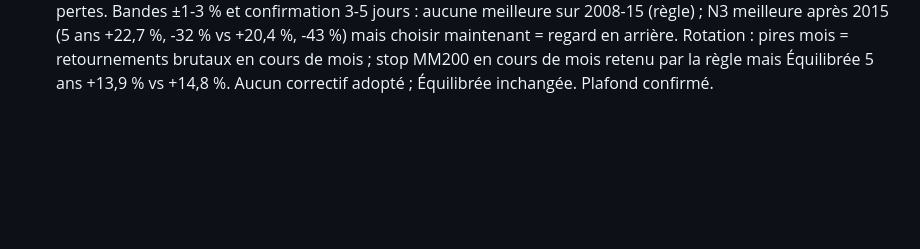
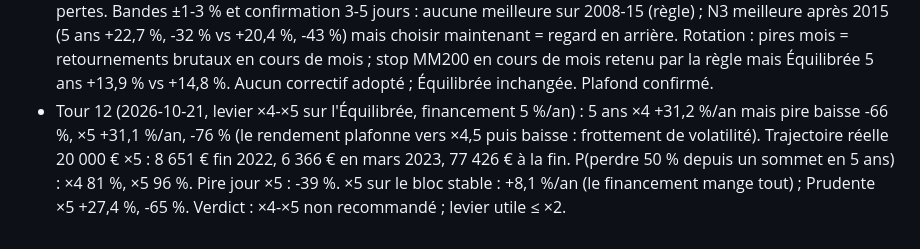
Before and after one commit to bakarymanga472-netizen/CLAUDE-CODE, a Markdown page: projets/bot-trading/contexte.md, the part around the change. Rendered like a GitHub page; blank space fills up the shorter version.

Commit message:
Bot : simulation de l'Équilibrée à levier ×4-×5
Co-Authored-By: Claude Opus 5.5 <noreply@anthropic.com>
Claude-Session: https://claude.ai/code/session_01TDfbrwVLLqvqfnwedSNyw5

```diff
--- a/projets/bot-trading/contexte.md
+++ b/projets/bot-trading/contexte.md
@@ -49,3 +49,4 @@ Base/page Notion : _lien_
 - Tour 9 (2026-10-21, `labo/fusion.py`, rapports/fusion.md) : 15 moteurs documentés (début de mois, jour de décision Fed, Halloween, parité de risque, tendance or/obligations, MM50/200, rotations secteurs/pays, GEM…) et 3 fusions fixées avant (parts égales, 1/vol, sélection Sharpe 2008-15). Les fusions écrasent les baisses (F-IV : 5 ans -8 %, F-EG -12 %) mais diluent le rendement (+7 à +10,6 %/an) ; Sharpe 1,06-1,09, pas mieux que C3 (1,10). Volatilité cible ×2 max : pire (Sharpe 0,65). Plafond constaté : Sharpe ≈ 1,1 quelle que soit la combinaison → plus de moteurs n'ajoute pas d'avantage. C3 reste le candidat principal. Moteurs faibles récemment : tendance obligations (5 ans -5,7 %/an), Halloween (+1,9 %), rotation pays.
 - Tour 10 (2026-10-21, `labo/strategie_finale.py`, rapports/strategie_finale.md, **`STRATEGIE.md`**) : règle stricte (moteurs choisis sur 2008-15 : bot, jour Fed, Halloween, MM50/200, D1F1 ; 1/vol ; levier ×2) → 5 ans seulement +7,2 %/an, -18 % : les moteurs forts avant 2015 se sont essoufflés. **Stratégie retenue « Équilibrée » = 75 % C3 + 25 % bloc stable (1/vol, ×1)** : 5 ans +14,8 %/an, -17 %, Sharpe 1,14 (SPY +12,8 %, -24 %, 0,85) ; 20 000 € → 39 913 €. Profils Dynamique (100 % C3) et Prudente (50/50) documentés.
 - Tour 11 (2026-10-21, `labo/optim_pertes.py`, rapports/optim_pertes.md) : pertes des moteurs de rendement. QQQ ×2 : 41 passages perdants sur 58, dont 34 faux signaux de < 20 séances (médiane 3) = -140 % des -180 % de pertes. Bandes ±1-3 % et confirmation 3-5 jours : aucune meilleure sur 2008-15 (règle) ; N3 meilleure après 2015 (5 ans +22,7 %, -32 % vs +20,4 %, -43 %) mais choisir maintenant = regard en arrière. Rotation : pires mois = retournements brutaux en cours de mois ; stop MM200 en cours de mois retenu par la règle mais Équilibrée 5 ans +13,9 % vs +14,8 %. Aucun correctif adopté ; Équilibrée inchangée. Plafond confirmé.
+- Tour 12 (2026-10-21, levier ×4-×5 sur l'Équilibrée, financement 5 %/an) : 5 ans ×4 +31,2 %/an mais pire baisse -66 %, ×5 +31,1 %/an, -76 % (le rendement plafonne vers ×4,5 puis baisse : frottement de volatilité). Trajectoire réelle 20 000 € ×5 : 8 651 € fin 2022, 6 366 € en mars 2023, 77 426 € à la fin. P(perdre 50 % depuis un sommet en 5 ans) : ×4 81 %, ×5 96 %. Pire jour ×5 : -39 %. ×5 sur le bloc stable : +8,1 %/an (le financement mange tout) ; Prudente ×5 +27,4 %, -65 %. Verdict : ×4-×5 non recommandé ; levier utile ≤ ×2.
```
